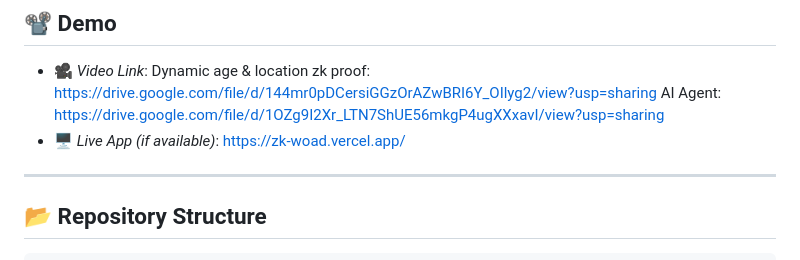
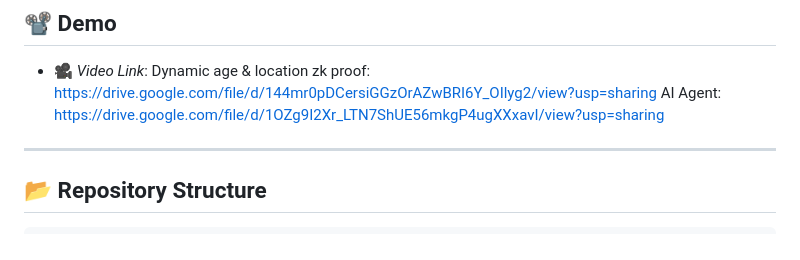
Before and after one commit to M-DEV-1/zk, a Markdown page: README.md, the part around the change. GitHub-like rendering.

```diff
--- a/README.md
+++ b/README.md
@@ -43,7 +43,6 @@ We propose a Web3-based identity and location verification system using zk-SNARK
 
 - 🎥 *Video Link*: Dynamic age & location zk proof: https://drive.google.com/file/d/144mr0pDCersiGGzOrAZwBRI6Y_OIlyg2/view?usp=sharing
 AI Agent: https://drive.google.com/file/d/1OZg9I2Xr_LTN7ShUE56mkgP4ugXXxavI/view?usp=sharing
-- 🖥 *Live App (if available)*: https://zk-woad.vercel.app/
 
 ---
 
```
